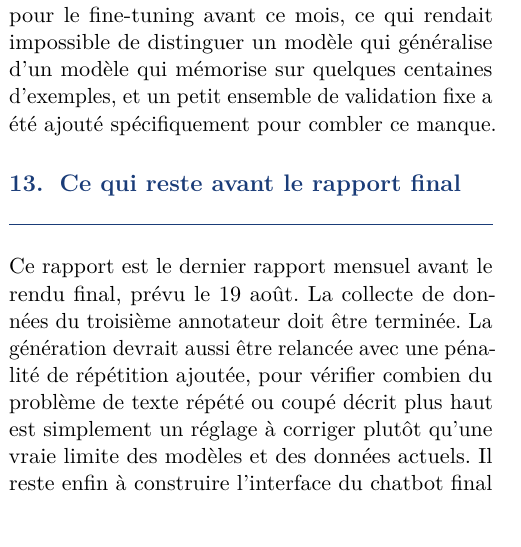
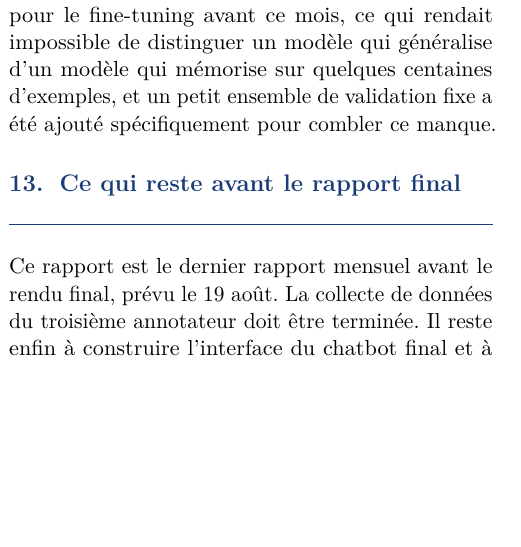
Before and after one commit to BartoszGOAT/legal-ai, a LaTeX document (report/rapport_mensuel_ouammou_v4_fr.tex): part of one column of page 6 of 7, cut so that both start at the same text, the shorter picture padded with empty space. Compiled offline with pdfLaTeX.

Commit message:
docs: ajuste la section finale du rapport mensuel (FR et EN)
Retire la mention de relancer la generation avec penalite de
repetition (pas prioritaire vu le temps restant avant le 19 aout),
et reformule en "terminer la redaction du rapport final" plutot que
"rediger" tout court puisque la redaction est deja en cours.

Co-Authored-By: Claude <noreply@anthropic.com>

```diff
--- a/report/rapport_mensuel_ouammou_v4_fr.tex
+++ b/report/rapport_mensuel_ouammou_v4_fr.tex
@@ -338,7 +338,7 @@ Comme dans le rapport pr\'ec\'edent, les probl\`emes techniques les plus longs \
 
 \section{Ce qui reste avant le rapport final}
 
-Ce rapport est le dernier rapport mensuel avant le rendu final, pr\'evu le 19 ao\^ut. La collecte de donn\'ees du troisi\`eme annotateur doit \^etre termin\'ee. La g\'en\'eration devrait aussi \^etre relanc\'ee avec une p\'enalit\'e de r\'ep\'etition ajout\'ee, pour v\'erifier combien du probl\`eme de texte r\'ep\'et\'e ou coup\'e d\'ecrit plus haut est simplement un r\'eglage \`a corriger plut\^ot qu'une vraie limite des mod\`eles et des donn\'ees actuels. Il reste enfin \`a construire l'interface du chatbot final et \`a r\'ediger le rapport final.
+Ce rapport est le dernier rapport mensuel avant le rendu final, pr\'evu le 19 ao\^ut. La collecte de donn\'ees du troisi\`eme annotateur doit \^etre termin\'ee. Il reste enfin \`a construire l'interface du chatbot final et \`a terminer la r\'edaction du rapport final.
 
 \begin{thebibliography}{9}
 
```
Also changed, not shown: report/monthly_report_ouammou_v4.tex (+1 -1 lines), report/Monthly_Report_July_August_2026_v4.pdf, report/Rapport_Mensuel_Juillet_Aout_2026_v4_FR.pdf.
